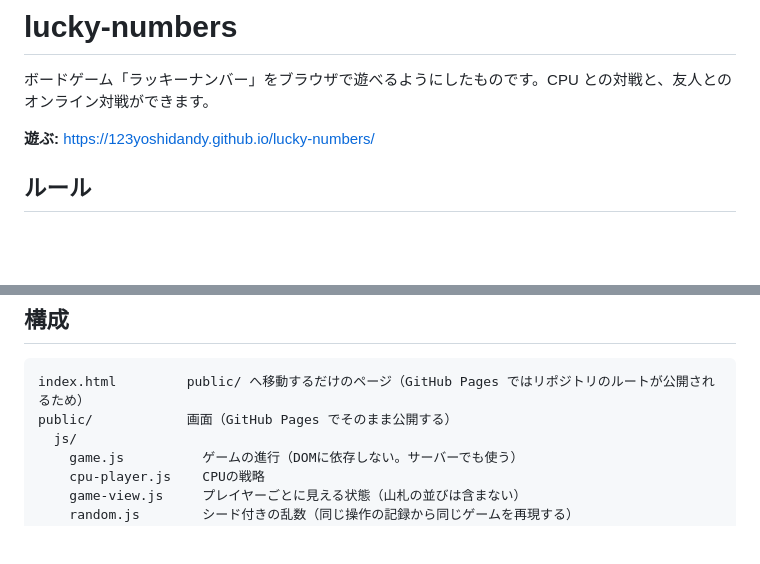
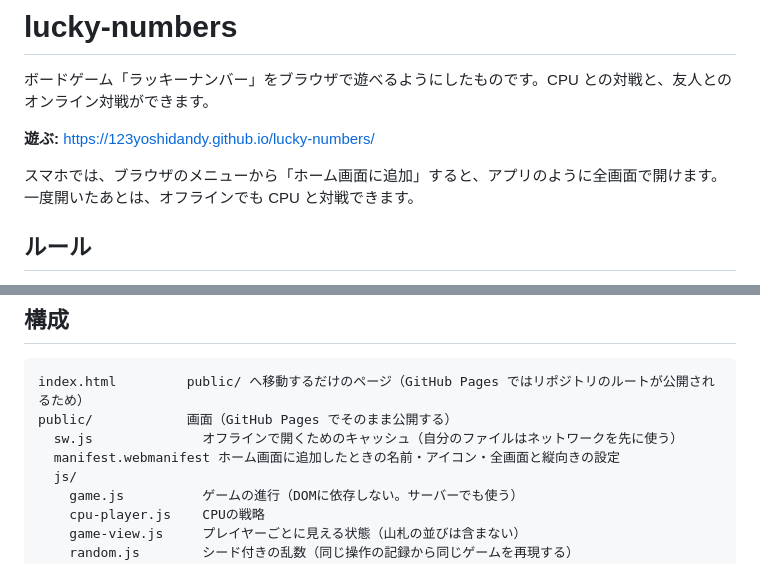
Before and after one commit to 123yoshidandy/lucky-numbers, a Markdown page: README.md, 2 parts joined by grey strips. Drawn GitHub-style; blank space fills up the shorter version.

Commit message:
docs: ホーム画面に追加すると全画面で開け、オフラインでも CPU と対戦できることと、service worker と manifest のファイルを書く

````diff
--- a/README.md
+++ b/README.md
@@ -3,6 +3,8 @@
 ボードゲーム「ラッキーナンバー」をブラウザで遊べるようにしたものです。CPU との対戦と、友人とのオンライン対戦ができます。
 
 **遊ぶ:** https://123yoshidandy.github.io/lucky-numbers/
+
+スマホでは、ブラウザのメニューから「ホーム画面に追加」すると、アプリのように全画面で開けます。一度開いたあとは、オフラインでも CPU と対戦できます。
 
 ## ルール
 
@@ -60,6 +62,8 @@ URLに `?server=wss://...` を付けると、接続先のサーバーを変え
 ```
 index.html         public/ へ移動するだけのページ（GitHub Pages ではリポジトリのルートが公開されるため）
 public/            画面（GitHub Pages でそのまま公開する）
+  sw.js              オフラインで開くためのキャッシュ（自分のファイルはネットワークを先に使う）
+  manifest.webmanifest ホーム画面に追加したときの名前・アイコン・全画面と縦向きの設定
   js/
     game.js          ゲームの進行（DOMに依存しない。サーバーでも使う）
     cpu-player.js    CPUの戦略
````
